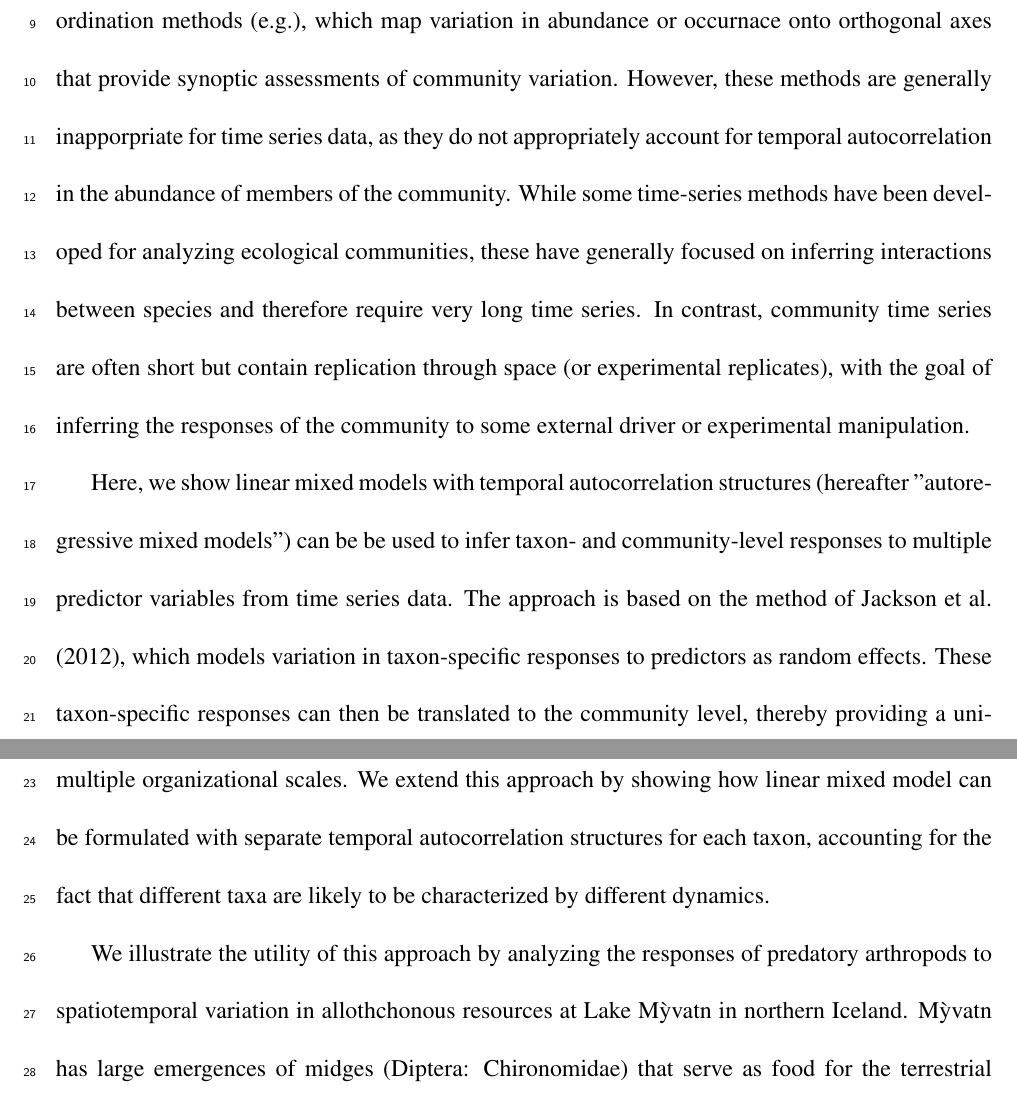
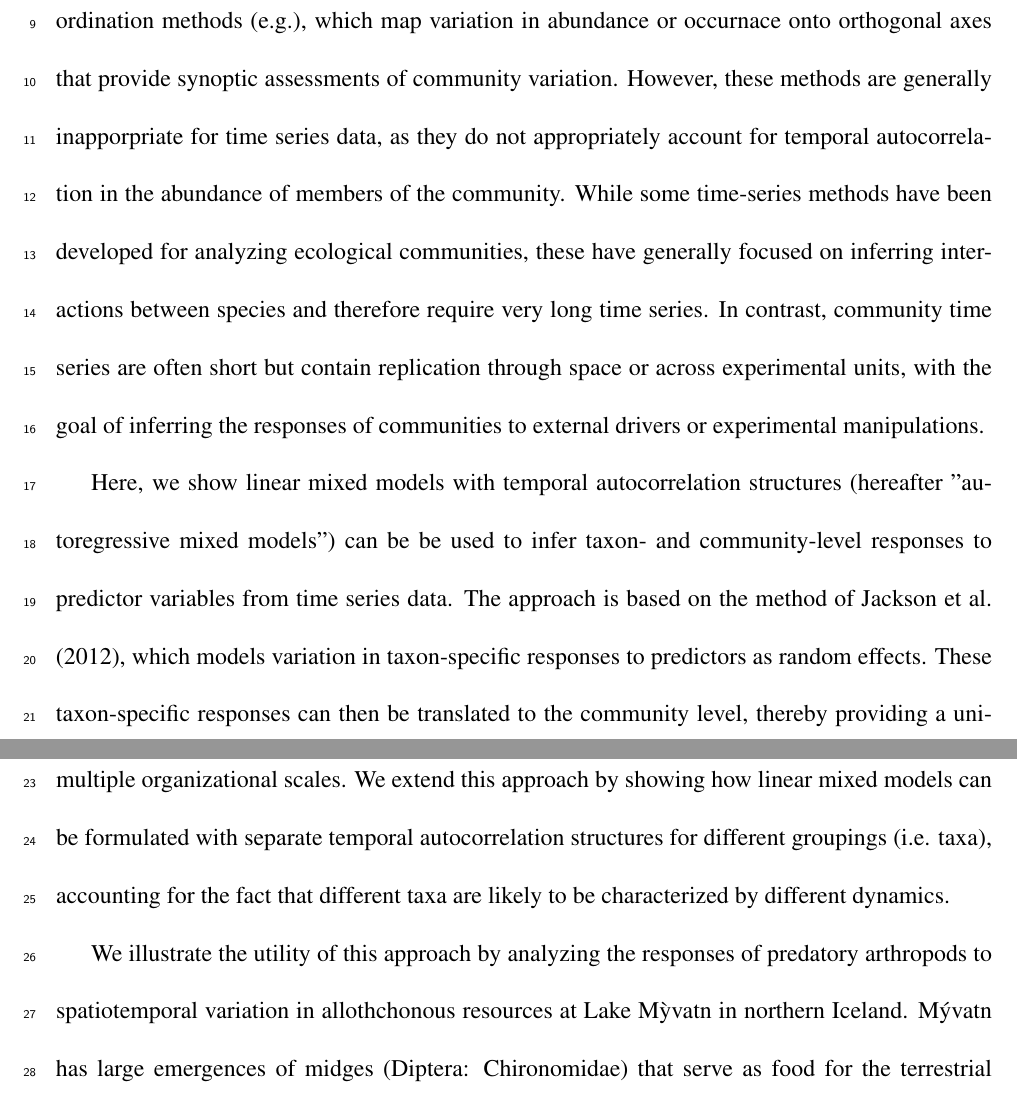
Before and after one commit to lucasnell/trans_trends, a LaTeX document (ms/__ms.tex, which reads ms/01-intro.tex): two parts of pages 3 and 4 of 14, joined at a grey line, cut so that both start at the same text. Compiled offline with pdfLaTeX.

```diff
--- a/ms/01-intro.tex
+++ b/ms/01-intro.tex
@@ -18,24 +18,24 @@
 While some time-series methods have been developed for analyzing ecological communities,
 these have generally focused on inferring interactions between species and therefore
 require very long time series. In contrast, community time series are often short but
-contain replication through space (or experimental replicates), with the goal of inferring
-the responses of the community to some external driver or experimental manipulation.
+contain replication through space or across experimental units, with the goal of inferring
+the responses of communities to external drivers or experimental manipulations.
 
 Here, we show linear mixed models with temporal autocorrelation structures
-(hereafter "autoregressive mixed  models") can be be used to infer taxon- and
-community-level responses to multiple predictor variables from time series data. The
+(hereafter "autoregressive mixed models") can be be used to infer taxon- and
+community-level responses to predictor variables from time series data. The
 approach is based on the method of \cite{Jackson2012}, which models variation in
 taxon-specific responses to predictors as random effects. These taxon-specific responses
 can then be translated to the community level, thereby providing a unified statistical
 framework for understanding the ecological responses to environmental drivers at multiple
-organizational scales. We extend this approach by showing how linear mixed model can be
-formulated with separate temporal autocorrelation structures for each taxon,
-accounting for the fact that different taxa are likely to be characterized by
+organizational scales. We extend this approach by showing how linear mixed models can be
+formulated with separate temporal autocorrelation structures for different groupings
+(i.e. taxa), accounting for the fact that different taxa are likely to be characterized by
 different dynamics.
 
 We illustrate the utility of this approach by analyzing the responses of predatory
 arthropods to spatiotemporal variation in allothchonous resources
-at Lake M\`{y}vatn in northern Iceland. M\`{y}vatn has large emergences of midges
+at Lake M\`{y}vatn in northern Iceland. M\'{y}vatn has large emergences of midges
 (Diptera: Chironomidae) that serve as food for the terrestrial arthropods.
 The midges have large interannual fluctuations and decline in deposition
 with distance from the lakeshore, and we were interested in separating the response
```
Also changed, not shown: ms/02-methods.tex (+1 -1 lines).
